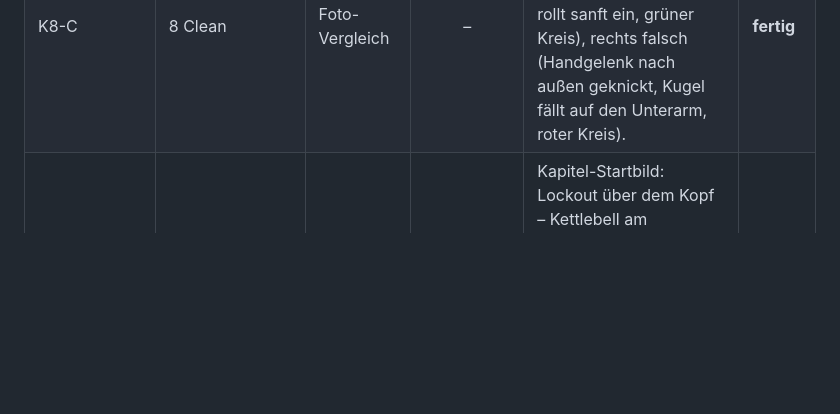
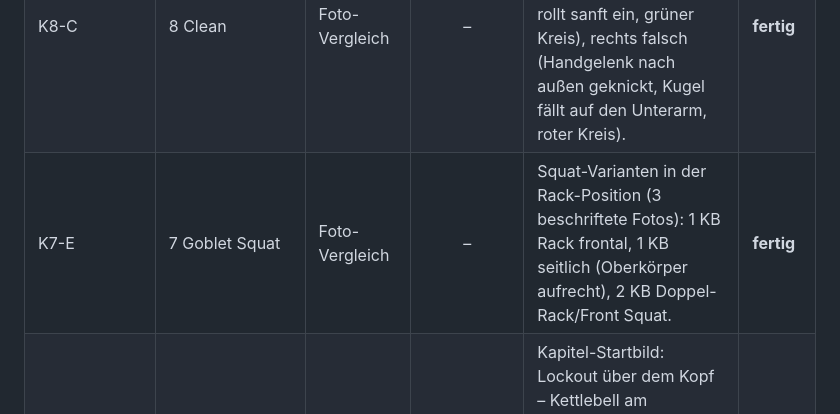
Before and after one commit to samuelcoeln02-blip/Samuel-C-ln, a Markdown page: tools/ebook/BILDLISTE.md, the part around the change. Rendered like a GitHub page; blank space fills up the shorter version.

Commit message:
Bildregister: K7-E Squat-Varianten (Rack, 1 & 2 KB) fertig

```diff
--- a/tools/ebook/BILDLISTE.md
+++ b/tools/ebook/BILDLISTE.md
@@ -32,6 +32,7 @@ Quelle der Wahrheit für alle Bilder im E-Book. Wird pro Kapitel ergänzt.
 | K8-B | 8 Clean | Foto-Sequenz | ✔ | Clean-Sequenz, 3 Standbilder: (1) Hike/Ladung einarmig zwischen den Beinen, (2) enger Zug am Körper (Ellbogen an die Rippen), (3) weiches Einrollen in die Rack-Position. | offen |
 | K8-D | 8 Clean | Foto-Vergleich | – | Catch/Fangen: links richtig (Ellbogen eng am Körper, KB rollt tief/weich ein – grüner Kreis am Ellbogen), rechts falsch (Ellbogen weg, KB fällt hoch auf den Unterarm – roter Kreis an der KB oben). Frontal. | **fertig** |
 | K8-C | 8 Clean | Foto-Vergleich | – | Fehler (Handgelenk frontal): links richtig (Handgelenk gerade/innen, Kettlebell rollt sanft ein, grüner Kreis), rechts falsch (Handgelenk nach außen geknickt, Kugel fällt auf den Unterarm, roter Kreis). | **fertig** |
+| K7-E | 7 Goblet Squat | Foto-Vergleich | – | Squat-Varianten in der Rack-Position (3 beschriftete Fotos): 1 KB Rack frontal, 1 KB seitlich (Oberkörper aufrecht), 2 KB Doppel-Rack/Front Squat. | **fertig** |
 | K9-A | 9 Press | Foto | – | Kapitel-Startbild: Lockout über dem Kopf – Kettlebell am gestreckten Arm über der Schulter, Bizeps am Ohr, Handgelenk gerade, Rippen unten, aufrecht. | offen |
 | K9-B | 9 Press | Foto-Sequenz | ✔ | Press-Sequenz, 3 Standbilder: (1) Rack-Position, (2) Kettlebell auf halber Höhe eng am Kopf vorbei, (3) Lockout über der Schulter. | offen |
 | K9-C | 9 Press | Foto-Vergleich | – | Fehler: links falsch (Zurücklehnen ins Hohlkreuz beim Drücken), rechts richtig (aufrecht, Rippen unten, Gesäß fest). | offen |
```
